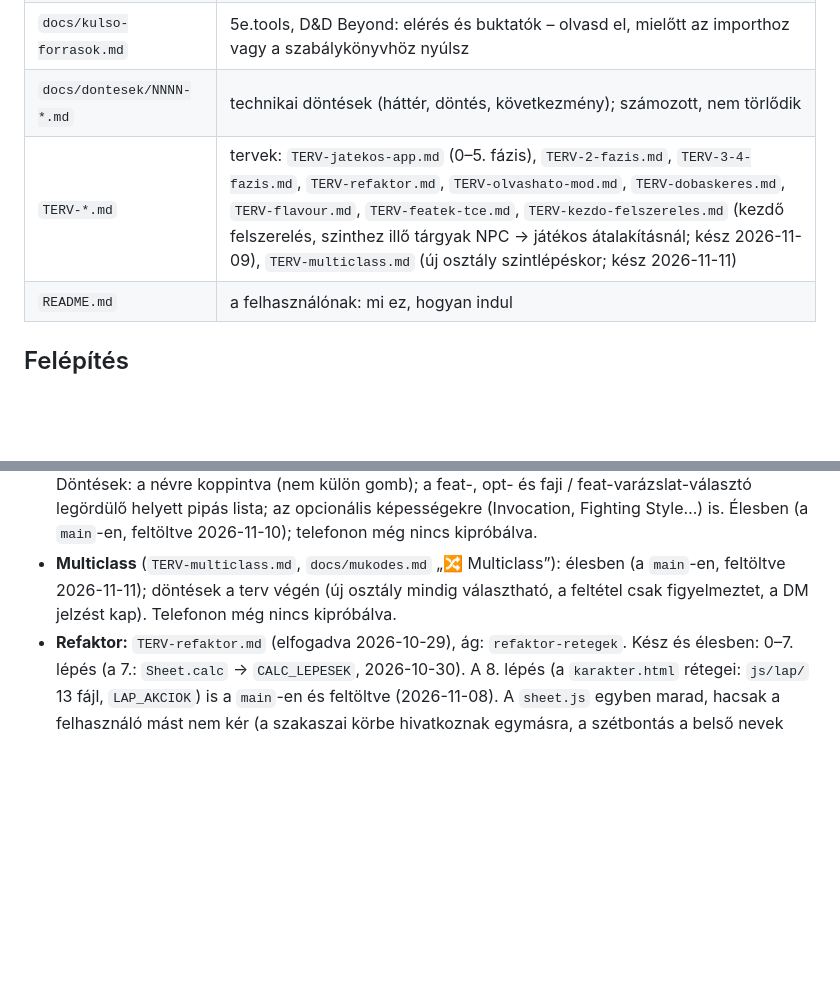
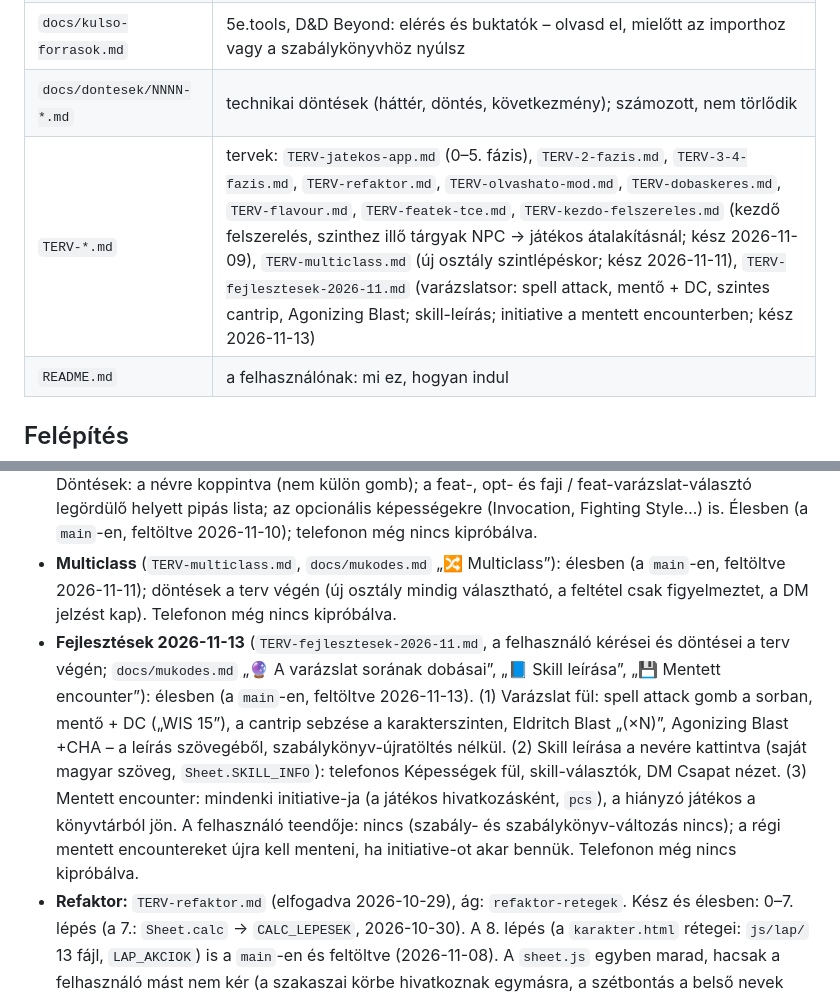
Before and after one commit to szerdori/dm-screen, a Markdown page: CLAUDE.md, 2 parts joined by grey strips. Drawn GitHub-style; blank space fills up the shorter version.

Commit message:
Fejlesztések 2026-11-13: varázslatsor (spell attack, mentő, szintes cantrip, Agonizing Blast), skill-leírás, initiative a mentett encounterben – CLAUDE.md, terv lezárva

```diff
--- a/CLAUDE.md
+++ b/CLAUDE.md
@@ -33,7 +33,7 @@ Ha adatformátum, gyűjtemény, mező vagy jogosultság változik:
 | `docs/mukodes.md` | mit tud az app: a funkciók elfogadott viselkedése |
 | `docs/kulso-forrasok.md` | 5e.tools, D&D Beyond: elérés és buktatók – olvasd el, mielőtt az importhoz vagy a szabálykönyvhöz nyúlsz |
 | `docs/dontesek/NNNN-*.md` | technikai döntések (háttér, döntés, következmény); számozott, nem törlődik |
-| `TERV-*.md` | tervek: `TERV-jatekos-app.md` (0–5. fázis), `TERV-2-fazis.md`, `TERV-3-4-fazis.md`, `TERV-refaktor.md`, `TERV-olvashato-mod.md`, `TERV-dobaskeres.md`, `TERV-flavour.md`, `TERV-featek-tce.md`, `TERV-kezdo-felszereles.md` (kezdő felszerelés, szinthez illő tárgyak NPC → játékos átalakításnál; kész 2026-11-09), `TERV-multiclass.md` (új osztály szintlépéskor; kész 2026-11-11) |
+| `TERV-*.md` | tervek: `TERV-jatekos-app.md` (0–5. fázis), `TERV-2-fazis.md`, `TERV-3-4-fazis.md`, `TERV-refaktor.md`, `TERV-olvashato-mod.md`, `TERV-dobaskeres.md`, `TERV-flavour.md`, `TERV-featek-tce.md`, `TERV-kezdo-felszereles.md` (kezdő felszerelés, szinthez illő tárgyak NPC → játékos átalakításnál; kész 2026-11-09), `TERV-multiclass.md` (új osztály szintlépéskor; kész 2026-11-11), `TERV-fejlesztesek-2026-11.md` (varázslatsor: spell attack, mentő + DC, szintes cantrip, Agonizing Blast; skill-leírás; initiative a mentett encounterben; kész 2026-11-13) |
 | `README.md` | a felhasználónak: mi ez, hogyan indul |
 
 ## Felépítés
@@ -59,6 +59,7 @@ Ha adatformátum, gyűjtemény, mező vagy jogosultság változik:
 - **Mentett encounter a HP-kkal** (`docs/mukodes.md`, a `dmscreen_saved` lényeinek `hp.cur` / `hp.temp` mezője): élesben (a `main`-en, feltöltve 2026-11-08). Döntések: HP + max HP + temp HP (állapot, koncentráció, jegyzet nem); betöltés mindig a mentett HP-val, külön „teljes HP-val” gomb nincs.
 - **Leírás választás előtt** (telefonos lap, `docs/mukodes.md` „📖 Leírás választás előtt”; a felhasználó kérése, 2026-11-10): varázslat, feat és opcionális képesség neve a leírást nyitja, onnan választható. Döntések: a névre koppintva (nem külön gomb); a feat-, opt- és faji / feat-varázslat-választó legördülő helyett pipás lista; az opcionális képességekre (Invocation, Fighting Style…) is. Élesben (a `main`-en, feltöltve 2026-11-10); telefonon még nincs kipróbálva.
 - **Multiclass** (`TERV-multiclass.md`, `docs/mukodes.md` „🔀 Multiclass”): élesben (a `main`-en, feltöltve 2026-11-11); döntések a terv végén (új osztály mindig választható, a feltétel csak figyelmeztet, a DM jelzést kap). Telefonon még nincs kipróbálva.
+- **Fejlesztések 2026-11-13** (`TERV-fejlesztesek-2026-11.md`, a felhasználó kérései és döntései a terv végén; `docs/mukodes.md` „🔮 A varázslat sorának dobásai”, „📘 Skill leírása”, „💾 Mentett encounter”): élesben (a `main`-en, feltöltve 2026-11-13). (1) Varázslat fül: spell attack gomb a sorban, mentő + DC („WIS 15”), a cantrip sebzése a karakterszinten, Eldritch Blast „(×N)”, Agonizing Blast +CHA – a leírás szövegéből, szabálykönyv-újratöltés nélkül. (2) Skill leírása a nevére kattintva (saját magyar szöveg, `Sheet.SKILL_INFO`): telefonos Képességek fül, skill-választók, DM Csapat nézet. (3) Mentett encounter: mindenki initiative-ja (a játékos hivatkozásként, `pcs`), a hiányzó játékos a könyvtárból jön. A felhasználó teendője: nincs (szabály- és szabálykönyv-változás nincs); a régi mentett encountereket újra kell menteni, ha initiative-ot akar bennük. Telefonon még nincs kipróbálva.
 - **Refaktor:** `TERV-refaktor.md` (elfogadva 2026-10-29), ág: `refaktor-retegek`. Kész és élesben: 0–7. lépés (a 7.: `Sheet.calc` → `CALC_LEPESEK`, 2026-10-30). A 8. lépés (a `karakter.html` rétegei: `js/lap/` 13 fájl, `LAP_AKCIOK`) is a `main`-en és feltöltve (2026-11-08). A `sheet.js` egyben marad, hacsak a felhasználó mást nem kér (a szakaszai körbe hivatkoznak egymásra, a szétbontás a belső nevek átírásával járna; javaslat 2026-11-08).
 
 ## Nyitott / félretett ügyek (2026-10-29)
```
Also changed, not shown: TERV-fejlesztesek-2026-11.md (+2 -0 lines).
